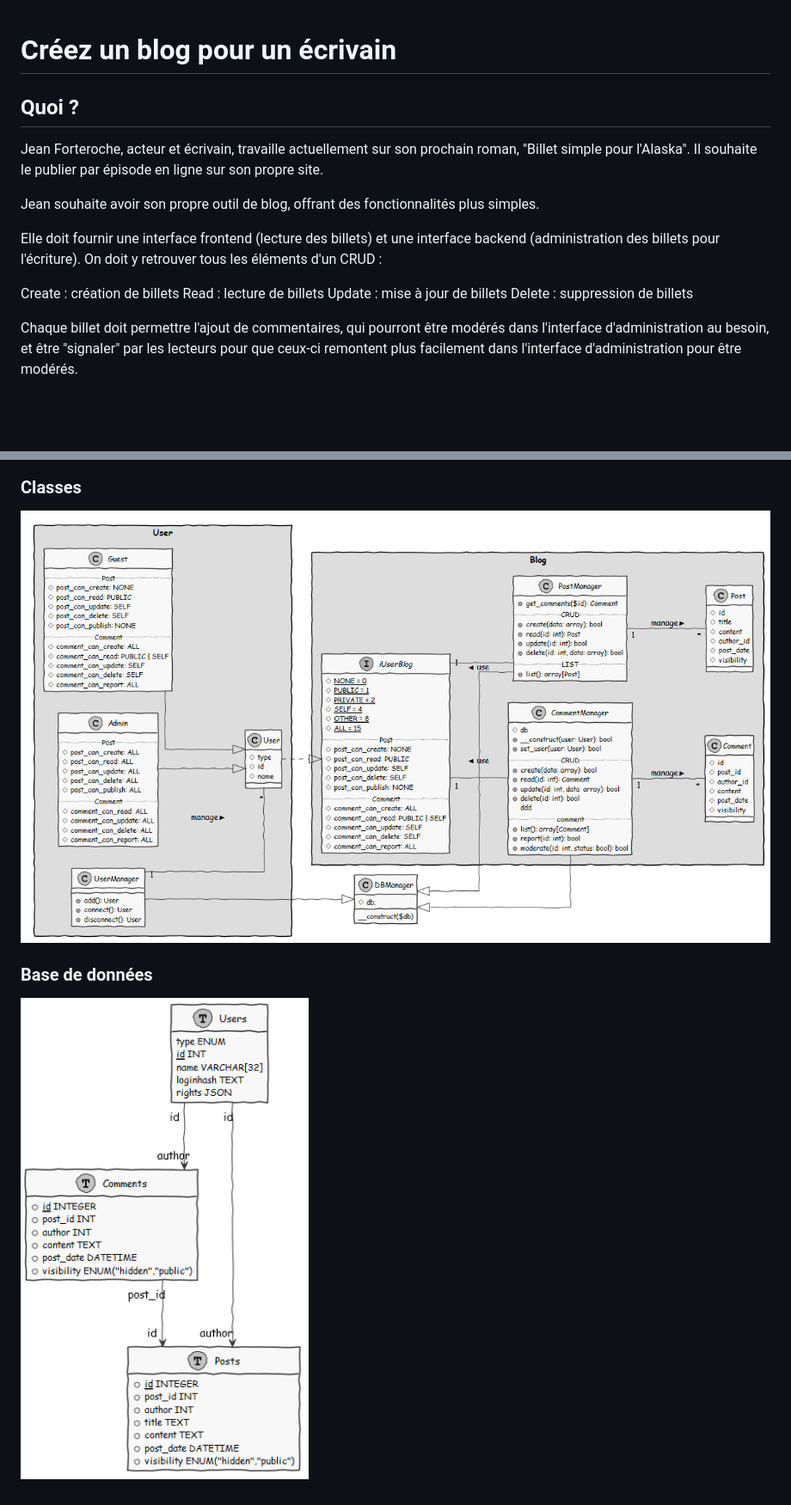
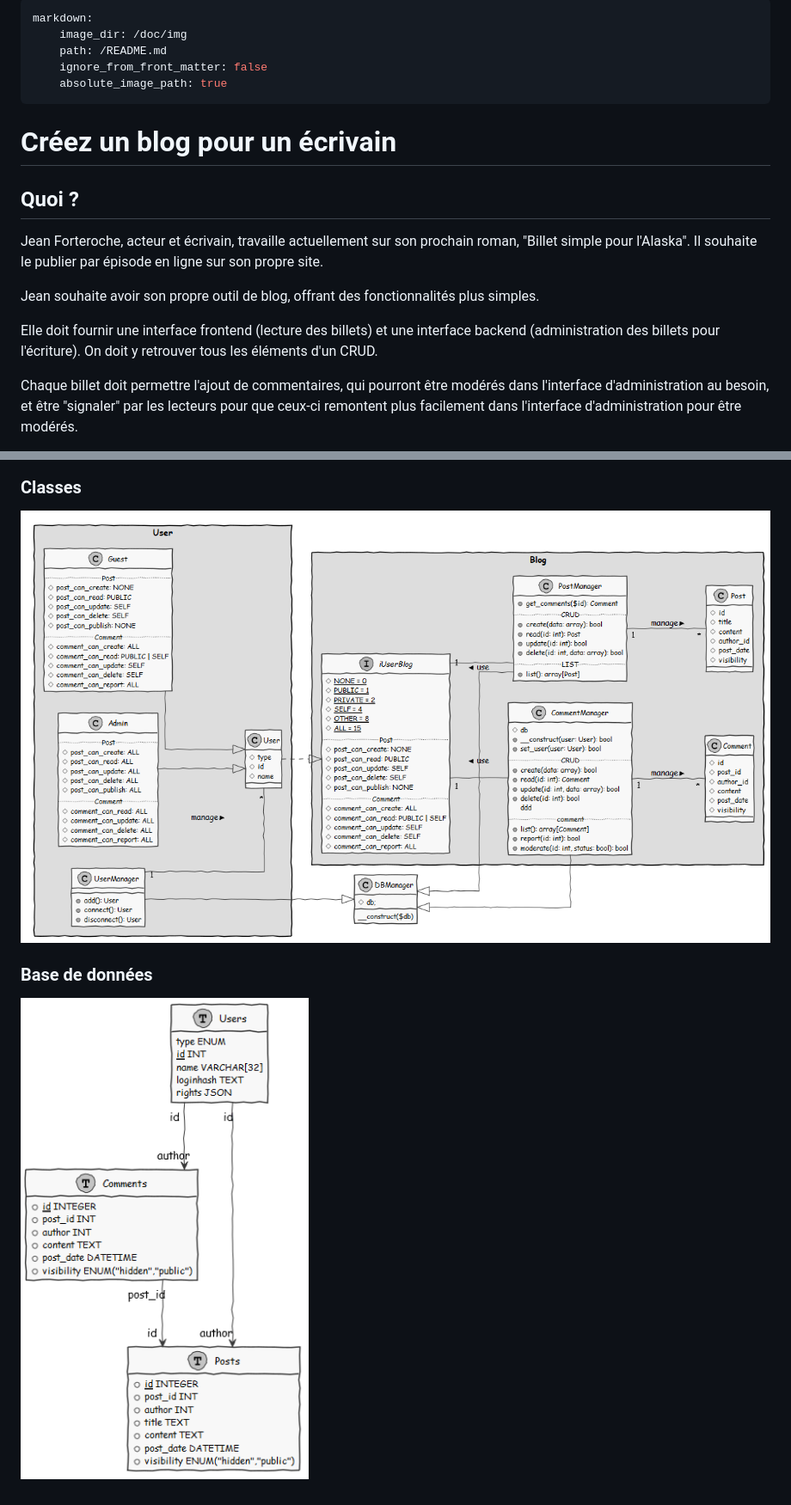
Before and after one commit to YPetremann/BlogWriter, a Markdown page: README.md, 2 parts joined by grey strips. Shown: that part at 86% size. Drawn GitHub-style; pictures changed too: doc/img/classes.png, doc/img/db.png; blank space fills up the shorter version.

```diff
--- a/README.md
+++ b/README.md
@@ -1,3 +1,10 @@
+---
+markdown:
+    image_dir: /doc/img
+    path: /README.md
+    ignore_from_front_matter: false
+    absolute_image_path: true
+---
 
 
 # Créez un blog pour un écrivain
@@ -10,12 +17,7 @@ Jean Forteroche, acteur et écrivain, travaille actuellement sur son prochain ro
 
 Jean souhaite avoir son propre outil de blog, offrant des fonctionnalités plus simples.
 
-Elle doit fournir une interface frontend (lecture des billets) et une interface backend (administration des billets pour l'écriture). On doit y retrouver tous les éléments d'un CRUD :
-
-Create : création de billets
-Read : lecture de billets
-Update : mise à jour de billets
-Delete : suppression de billets
+Elle doit fournir une interface frontend (lecture des billets) et une interface backend (administration des billets pour l'écriture). On doit y retrouver tous les éléments d'un CRUD.
 
 Chaque billet doit permettre l'ajout de commentaires, qui pourront être modérés dans l'interface d'administration au besoin, et être "signaler" par les lecteurs pour que ceux-ci remontent plus facilement dans l'interface d'administration pour être modérés.
 
@@ -63,10 +67,10 @@ Vous développerez sur une architecture MVC orienté objet sans utiliser de fram
 
 
 
-![](/doc/img/classes.png?0.45869801708756497)
+![](/doc/img/classes.png?0.37324729688185054)
 
 ### Base de données
 
 
 
-![](/doc/img/db.png?0.10888224372864674)
+![](/doc/img/db.png?0.6299959078399044)
```
Also changed, not shown: other parts of README.md (+7 -5 lines), doc/README_src.md (+6 -9 lines), doc/img/interfaces.png, doc/img/usage.png, doc/img/users.png.
